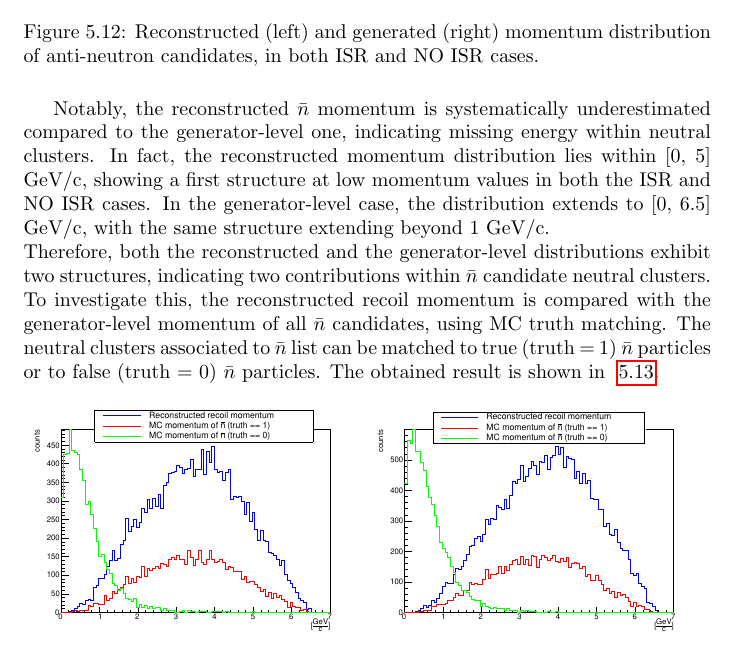
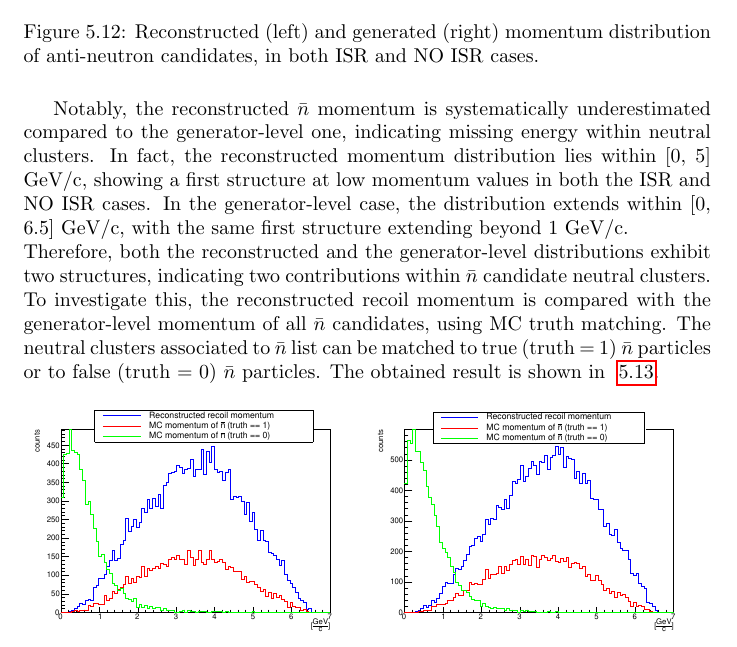
Before and after one commit to ManudiZeta/tesi_MSc, a LaTeX paper (Zanusso_MSc.tex, which reads nbar_MC/nbar_MC_eng.tex): part of page 55 of 112, cut so that both start at the same text. Compiled offline with pdfLaTeX.

Commit message:
terze correzioni fino a cocktail

```diff
--- a/nbar_MC/nbar_MC_eng.tex
+++ b/nbar_MC/nbar_MC_eng.tex
@@ -254,7 +254,7 @@ The $\bar{n}$ momentum distribution is shown in Fig.~\ref{fig:nbar_mom}.
 \end{figure}
 
 Notably, the reconstructed $\bar{n}$ momentum is systematically underestimated compared to the generator-level one, indicating missing energy within neutral clusters. In fact, the reconstructed momentum distribution lies within [0, 5] GeV/c, showing a first structure at low momentum values in both the ISR and NO ISR cases. In the
-generator-level case, the distribution extends to [0, 6.5] GeV/c, with the same structure extending beyond 1 GeV/c.
+generator-level case, the distribution extends within [0, 6.5] GeV/c, with the same first structure extending beyond 1 GeV/c.
 $\\$
 Therefore, both the reconstructed and the generator-level distributions exhibit two structures, indicating two contributions within $\bar{n}$ candidate neutral clusters. To investigate this, the reconstructed recoil momentum is compared with the generator-level momentum of all $\bar{n}$ candidates, using MC truth matching. The neutral clusters associated to $\bar{n}$ list can be matched to true (truth = 1) $\bar{n}$ particles or to false (truth = 0) $\bar{n}$ particles. The obtained result is shown in ~\ref{fig:pRecoil_nmcP}.
 
```
Also changed, not shown: 3 other files.
